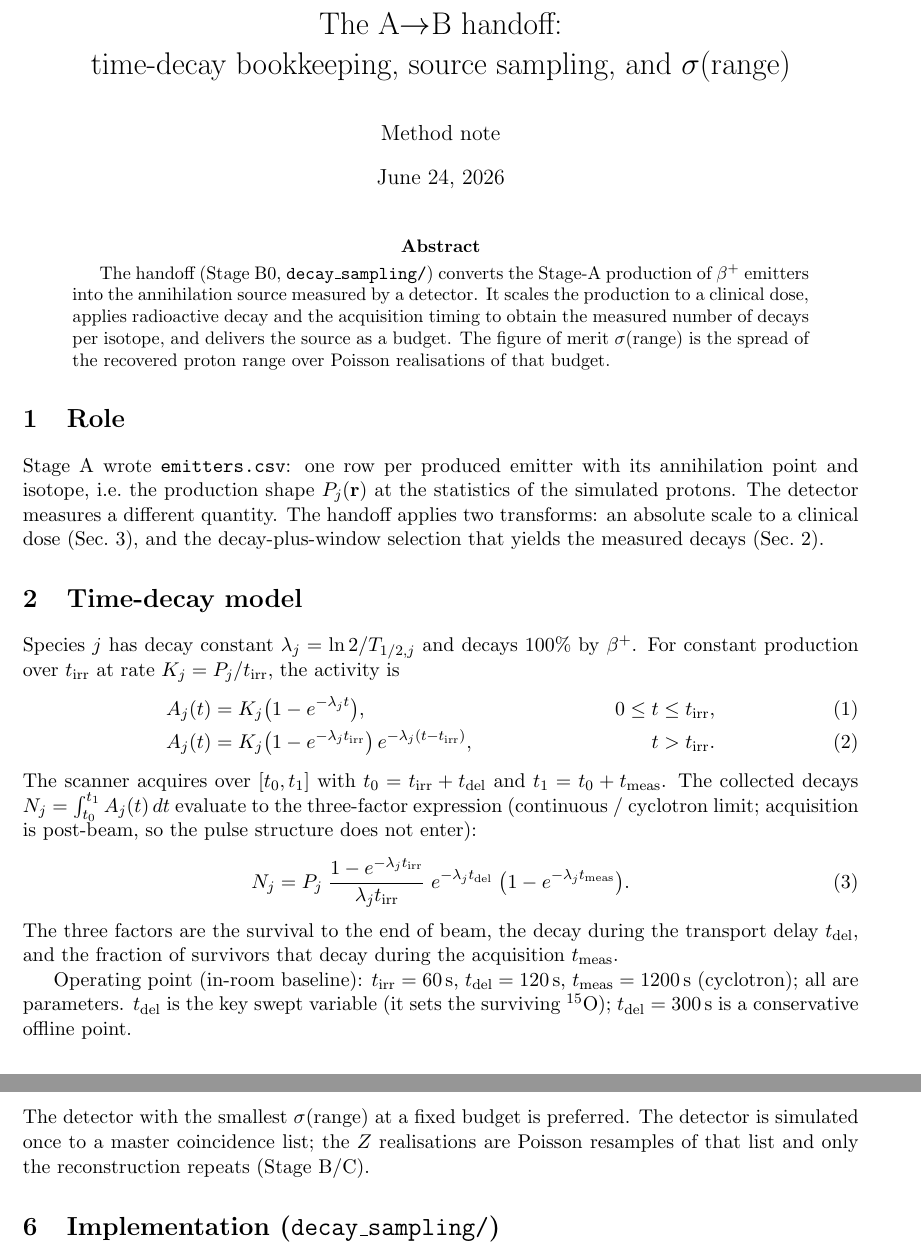
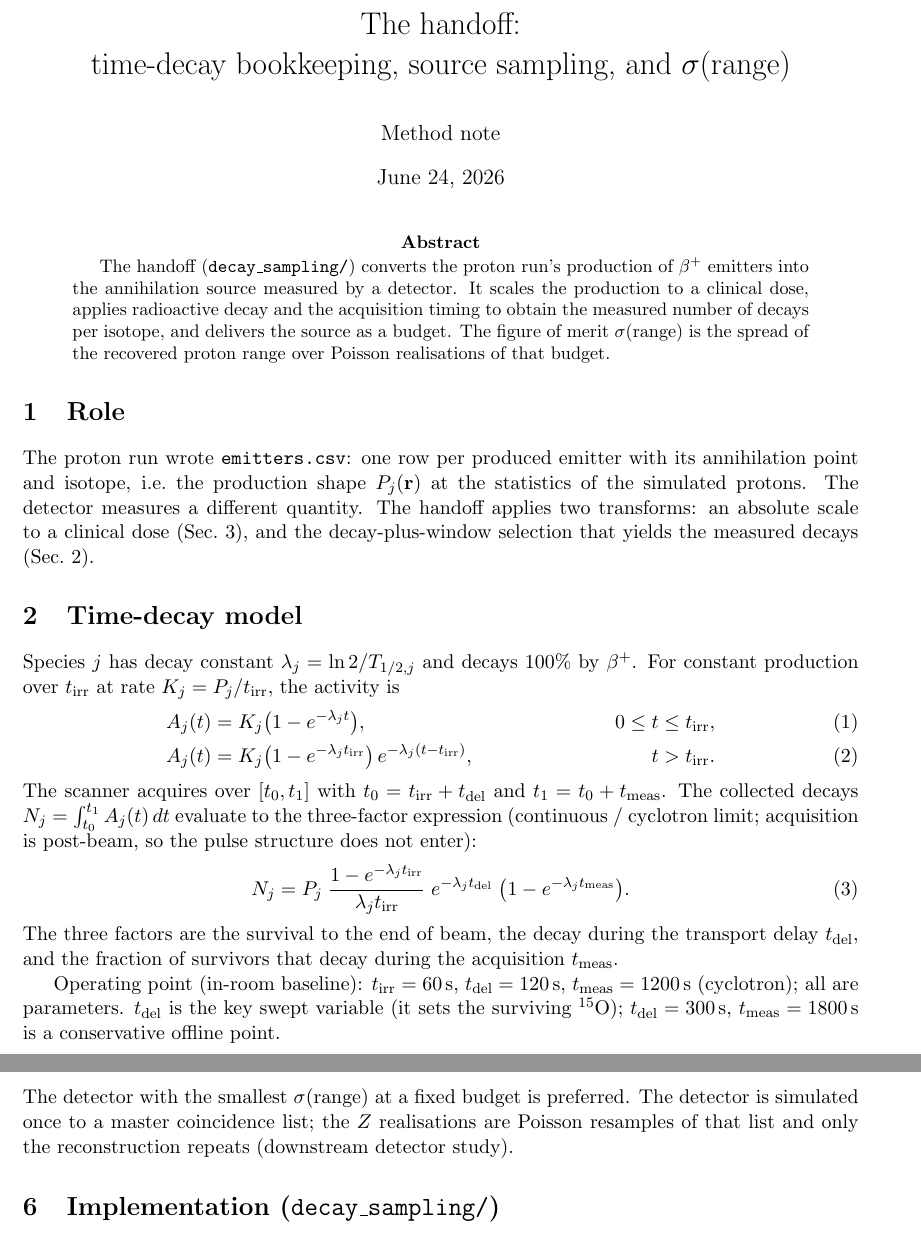
Before and after one commit to jjgomezcadenas/ptcryspg4, a LaTeX paper (docs/handoff.tex): two parts of pages 1 and 2 of 2, joined at a grey line, cut so that both start at the same text. Compiled offline with pdfLaTeX.

Commit message:
handoff.tex: drop Stage A/B naming, name the offline t_meas
Co-Authored-By: Claude Opus 4.8 (1M context) <noreply@anthropic.com>

```diff
--- a/docs/handoff.tex
+++ b/docs/handoff.tex
@@ -11,7 +11,7 @@
 \newcommand{\tdel}{t_{\mathrm{del}}}
 \newcommand{\tmeas}{t_{\mathrm{meas}}}
 
-\title{The A$\to$B handoff:\\
+\title{The handoff:\\
 time-decay bookkeeping, source sampling, and $\sigma(\text{range})$}
 \author{Method note}
 \date{\today}
@@ -20,7 +20,7 @@ time-decay bookkeeping, source sampling, and $\sigma(\text{range})$}
 \maketitle
 
 \begin{abstract}
-The handoff (Stage~B0, \texttt{decay\_sampling/}) converts the Stage-A production
+The handoff (\texttt{decay\_sampling/}) converts the proton run's production
 of $\beta^{+}$ emitters into the annihilation source measured by a detector. It
 scales the production to a clinical dose, applies radioactive decay and the
 acquisition timing to obtain the measured number of decays per isotope, and
@@ -31,7 +31,7 @@ budget.
 
 \section{Role}
 
-Stage~A wrote \texttt{emitters.csv}: one row per produced emitter with its
+The proton run wrote \texttt{emitters.csv}: one row per produced emitter with its
 annihilation point and isotope, i.e.\ the production shape $P_j(\mathbf r)$ at
 the statistics of the simulated protons. The detector measures a different
 quantity. The handoff applies two transforms: an absolute scale to a clinical
@@ -66,8 +66,8 @@ acquisition $\tmeas$.
 
 Operating point (in-room baseline): $\tirr=\SI{60}{s}$, $\tdel=\SI{120}{s}$,
 $\tmeas=\SI{1200}{s}$ (cyclotron); all are parameters. $\tdel$ is the key swept
-variable (it sets the surviving $^{15}$O); $\tdel=\SI{300}{s}$ is a conservative
-offline point.
+variable (it sets the surviving $^{15}$O); $\tdel=\SI{300}{s}$,
+$\tmeas=\SI{1800}{s}$ is a conservative offline point.
 
 \section{Absolute normalisation}
 \label{sec:norm}
@@ -111,7 +111,7 @@ fall-off to a range estimate $R_z$. Over $Z\sim100$ realisations,
 The detector with the smallest $\sigma(\text{range})$ at a fixed budget is
 preferred. The detector is simulated once to a master coincidence list; the $Z$
 realisations are Poisson resamples of that list and only the reconstruction
-repeats (Stage~B/C).
+repeats (downstream detector study).
 
 \section{Implementation (\texttt{decay\_sampling/})}
 
```
Also changed, not shown: docs/handoff.tex (2 more changed lines).
